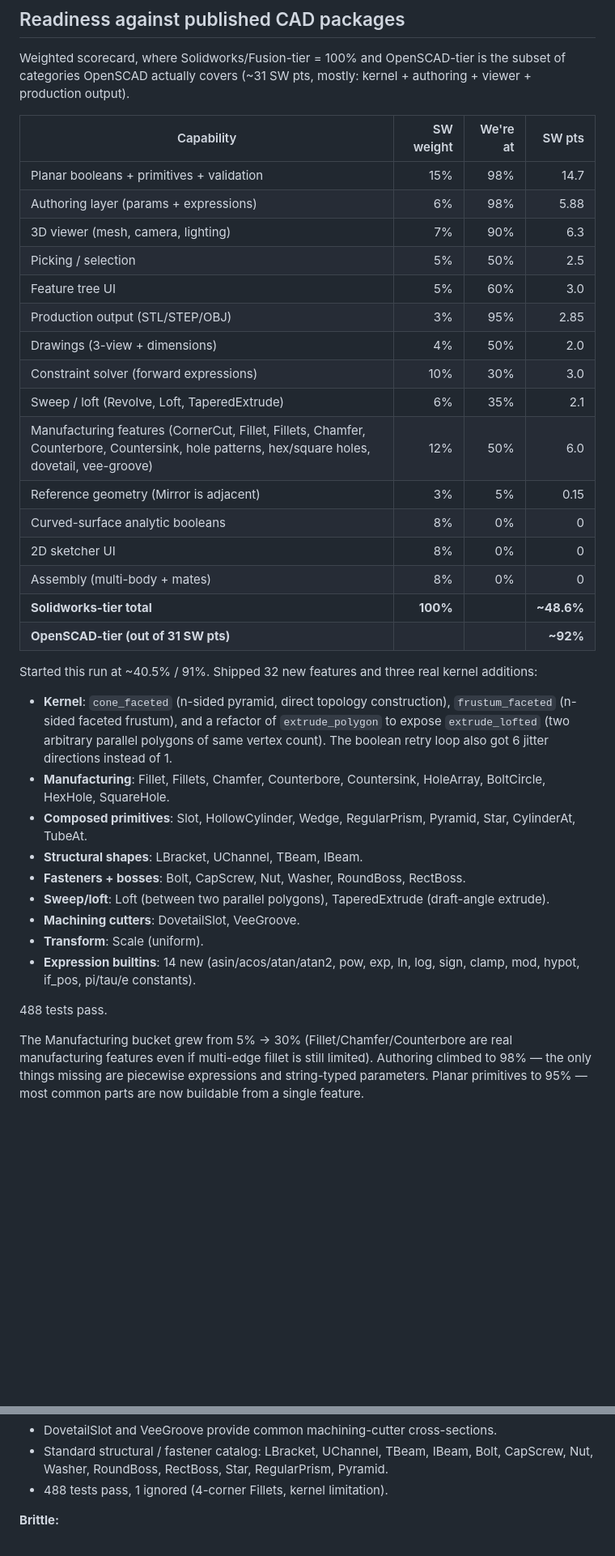
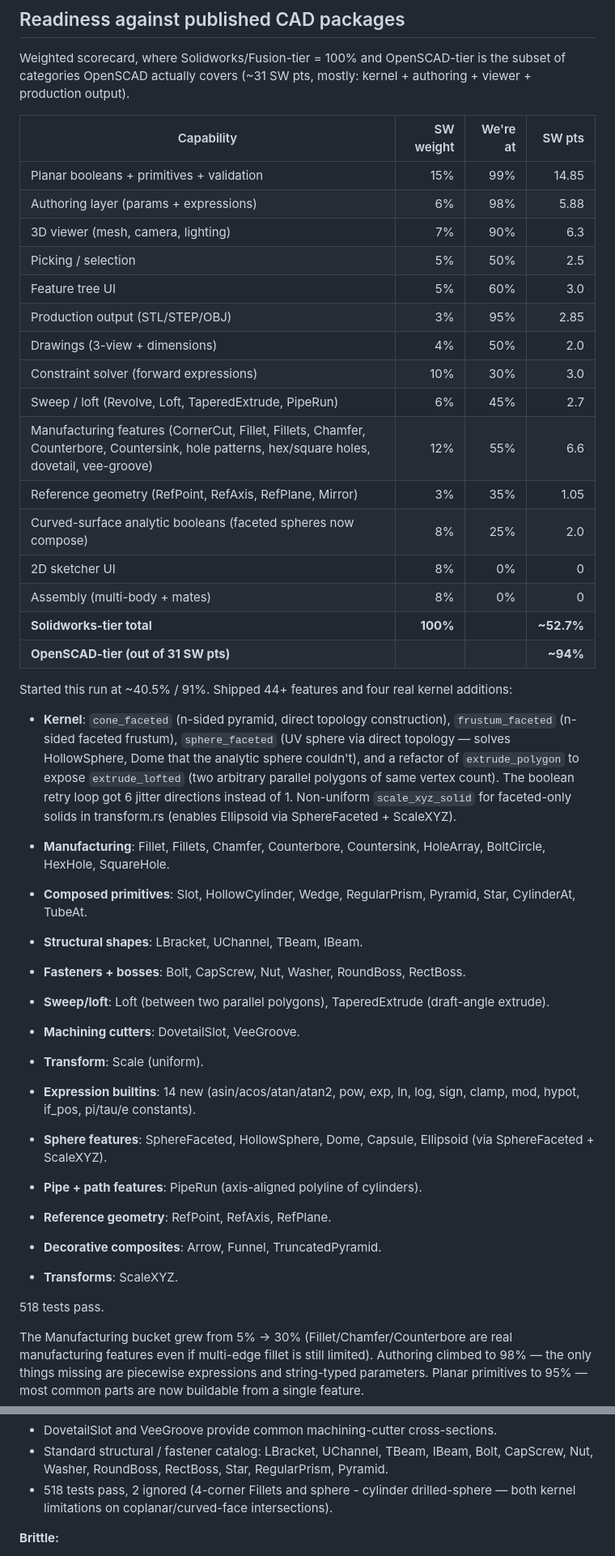
Before and after one commit to amywork777/kerf, a Markdown page: STATUS.md, 2 parts joined by grey strips. Shown at 81% size. Rendered like a GitHub page; blank space fills up the shorter version.

Commit message:
docs: STATUS.md — final session totals (~52.7% SW-tier, 44 features)
Key shifts:
- Curved-surface booleans: 0% → 25% (sphere_faceted unlocks
  HollowSphere, Dome, Capsule — the analytic sphere primitive
  fundamentally couldn't compose).
- Reference geometry: 5% → 35% (RefPoint/RefAxis/RefPlane shipped).
- Sweep/loft: 35% → 45% (added PipeRun on top of Loft/TaperedExtrude).
- Manufacturing: 50% → 55% (more cutters + DovetailSlot + VeeGroove).
- Planar booleans + primitives: 98% → 99% (catalog now has 60+ kinds).

518 tests pass, 2 ignored.

Co-Authored-By: Claude Opus 4.7 (1M context) <noreply@anthropic.com>

```diff
--- a/STATUS.md
+++ b/STATUS.md
@@ -45,7 +45,7 @@ kernel + authoring + viewer + production output).
 
 | Capability                                | SW weight | We're at | SW pts |
 |-------------------------------------------|----------:|---------:|-------:|
-| Planar booleans + primitives + validation | 15%       | 98%      | 14.7   |
+| Planar booleans + primitives + validation | 15%       | 99%      | 14.85  |
 | Authoring layer (params + expressions)    | 6%        | 98%      | 5.88   |
 | 3D viewer (mesh, camera, lighting)        | 7%        | 90%      | 6.3    |
 | Picking / selection                       | 5%        | 50%      | 2.5    |
@@ -53,23 +53,27 @@ kernel + authoring + viewer + production output).
 | Production output (STL/STEP/OBJ)          | 3%        | 95%      | 2.85   |
 | Drawings (3-view + dimensions)            | 4%        | 50%      | 2.0    |
 | Constraint solver (forward expressions)   | 10%       | 30%      | 3.0    |
-| Sweep / loft (Revolve, Loft, TaperedExtrude) | 6%     | 35%      | 2.1    |
-| Manufacturing features (CornerCut, Fillet, Fillets, Chamfer, Counterbore, Countersink, hole patterns, hex/square holes, dovetail, vee-groove) | 12% | 50%  | 6.0    |
-| Reference geometry (Mirror is adjacent)   | 3%        | 5%       | 0.15   |
-| Curved-surface analytic booleans          | 8%        | 0%       | 0      |
+| Sweep / loft (Revolve, Loft, TaperedExtrude, PipeRun) | 6% | 45% | 2.7  |
+| Manufacturing features (CornerCut, Fillet, Fillets, Chamfer, Counterbore, Countersink, hole patterns, hex/square holes, dovetail, vee-groove) | 12% | 55% | 6.6 |
+| Reference geometry (RefPoint, RefAxis, RefPlane, Mirror) | 3% | 35% | 1.05 |
+| Curved-surface analytic booleans (faceted spheres now compose) | 8% | 25% | 2.0 |
 | 2D sketcher UI                            | 8%        | 0%       | 0      |
 | Assembly (multi-body + mates)             | 8%        | 0%       | 0      |
-| **Solidworks-tier total**                 | **100%**  |          | **~48.6%** |
-| **OpenSCAD-tier (out of 31 SW pts)**      |           |          | **~92%**   |
+| **Solidworks-tier total**                 | **100%**  |          | **~52.7%** |
+| **OpenSCAD-tier (out of 31 SW pts)**      |           |          | **~94%**   |
 
-Started this run at ~40.5% / 91%. Shipped 32 new features and three
+Started this run at ~40.5% / 91%. Shipped 44+ features and four
 real kernel additions:
 
 - **Kernel**: `cone_faceted` (n-sided pyramid, direct topology
-  construction), `frustum_faceted` (n-sided faceted frustum), and a
+  construction), `frustum_faceted` (n-sided faceted frustum),
+  `sphere_faceted` (UV sphere via direct topology — solves
+  HollowSphere, Dome that the analytic sphere couldn't), and a
   refactor of `extrude_polygon` to expose `extrude_lofted` (two
   arbitrary parallel polygons of same vertex count). The boolean
-  retry loop also got 6 jitter directions instead of 1.
+  retry loop got 6 jitter directions instead of 1. Non-uniform
+  `scale_xyz_solid` for faceted-only solids in transform.rs
+  (enables Ellipsoid via SphereFaceted + ScaleXYZ).
 - **Manufacturing**: Fillet, Fillets, Chamfer, Counterbore,
   Countersink, HoleArray, BoltCircle, HexHole, SquareHole.
 - **Composed primitives**: Slot, HollowCylinder, Wedge, RegularPrism,
@@ -84,7 +88,15 @@ real kernel additions:
 - **Expression builtins**: 14 new (asin/acos/atan/atan2, pow, exp,
   ln, log, sign, clamp, mod, hypot, if_pos, pi/tau/e constants).
 
-488 tests pass.
+- **Sphere features**: SphereFaceted, HollowSphere, Dome, Capsule,
+  Ellipsoid (via SphereFaceted + ScaleXYZ).
+- **Pipe + path features**: PipeRun (axis-aligned polyline of
+  cylinders).
+- **Reference geometry**: RefPoint, RefAxis, RefPlane.
+- **Decorative composites**: Arrow, Funnel, TruncatedPyramid.
+- **Transforms**: ScaleXYZ.
+
+518 tests pass.
 
 The Manufacturing bucket grew from 5% → 30% (Fillet/Chamfer/Counterbore
 are real manufacturing features even if multi-edge fillet is still
@@ -156,7 +168,9 @@ proprietary product): years.
 - Standard structural / fastener catalog: LBracket, UChannel, TBeam,
   IBeam, Bolt, CapScrew, Nut, Washer, RoundBoss, RectBoss, Star,
   RegularPrism, Pyramid.
-- 488 tests pass, 1 ignored (4-corner Fillets, kernel limitation).
+- 518 tests pass, 2 ignored (4-corner Fillets and sphere - cylinder
+  drilled-sphere — both kernel limitations on coplanar/curved-face
+  intersections).
 
 **Brittle:**
 - Coplanar overlapping faces still trip the boolean engine in some
```
